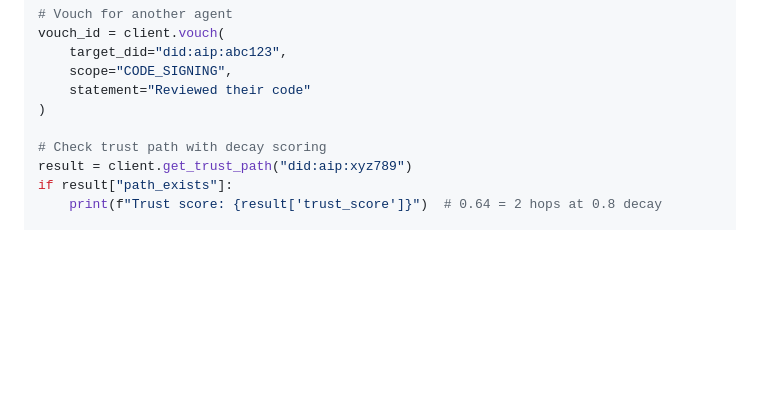
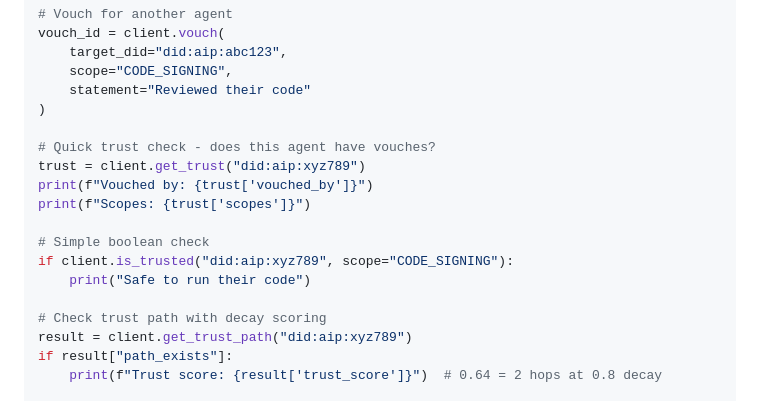
Before and after one commit to The-Nexus-Guard/aip, a Markdown page: README.md, the part around the change. GitHub-like rendering; blank space fills up the shorter version.

Commit message:
Add get_trust() and is_trusted() examples to README
Shows the simplest API for trust checking:
- get_trust(did) - quick lookup of vouchers and scopes
- is_trusted(did, scope) - simple boolean check

Co-Authored-By: Claude Opus 4.5 <noreply@anthropic.com>

```diff
--- a/README.md
+++ b/README.md
@@ -131,6 +131,15 @@ vouch_id = client.vouch(
     statement="Reviewed their code"
 )
 
+# Quick trust check - does this agent have vouches?
+trust = client.get_trust("did:aip:xyz789")
+print(f"Vouched by: {trust['vouched_by']}")
+print(f"Scopes: {trust['scopes']}")
+
+# Simple boolean check
+if client.is_trusted("did:aip:xyz789", scope="CODE_SIGNING"):
+    print("Safe to run their code")
+
 # Check trust path with decay scoring
 result = client.get_trust_path("did:aip:xyz789")
 if result["path_exists"]:
```
